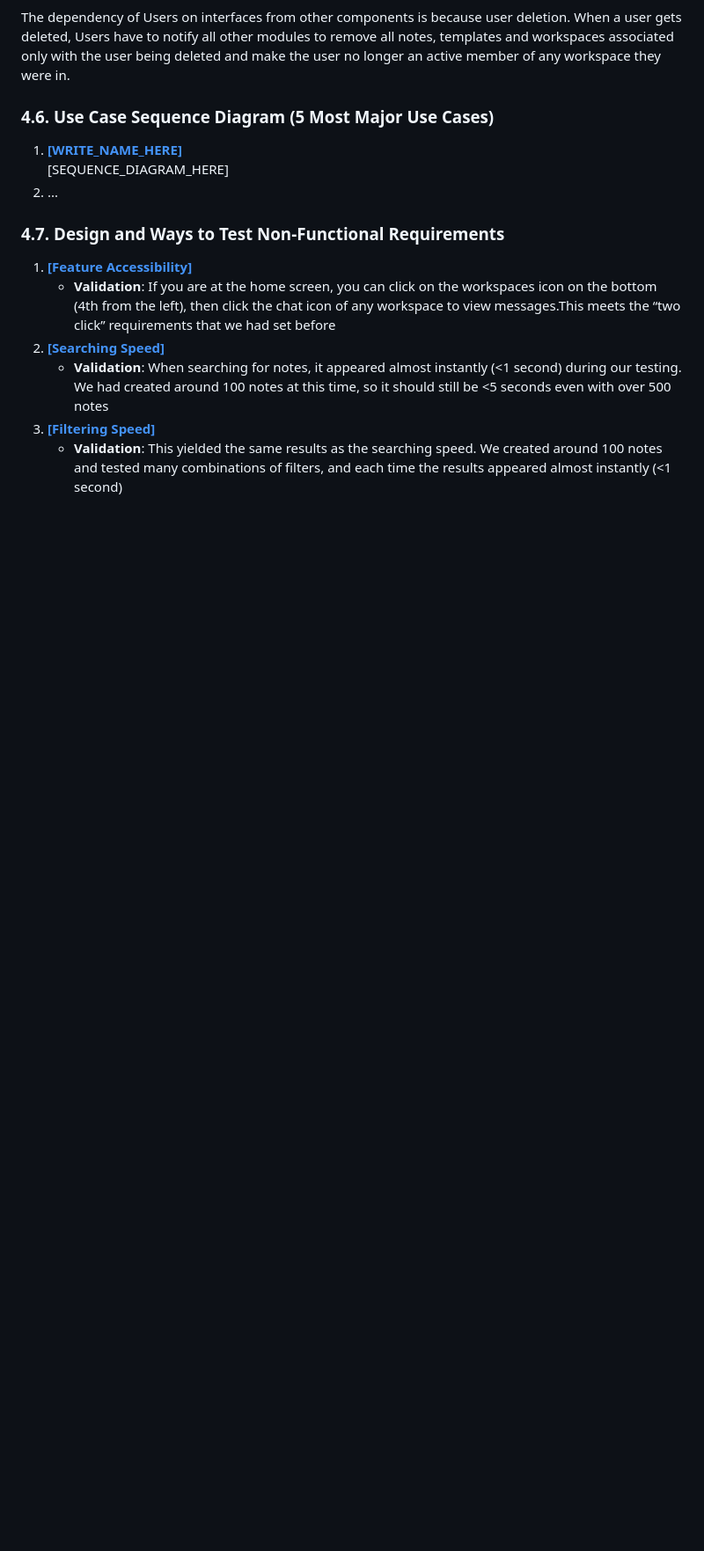
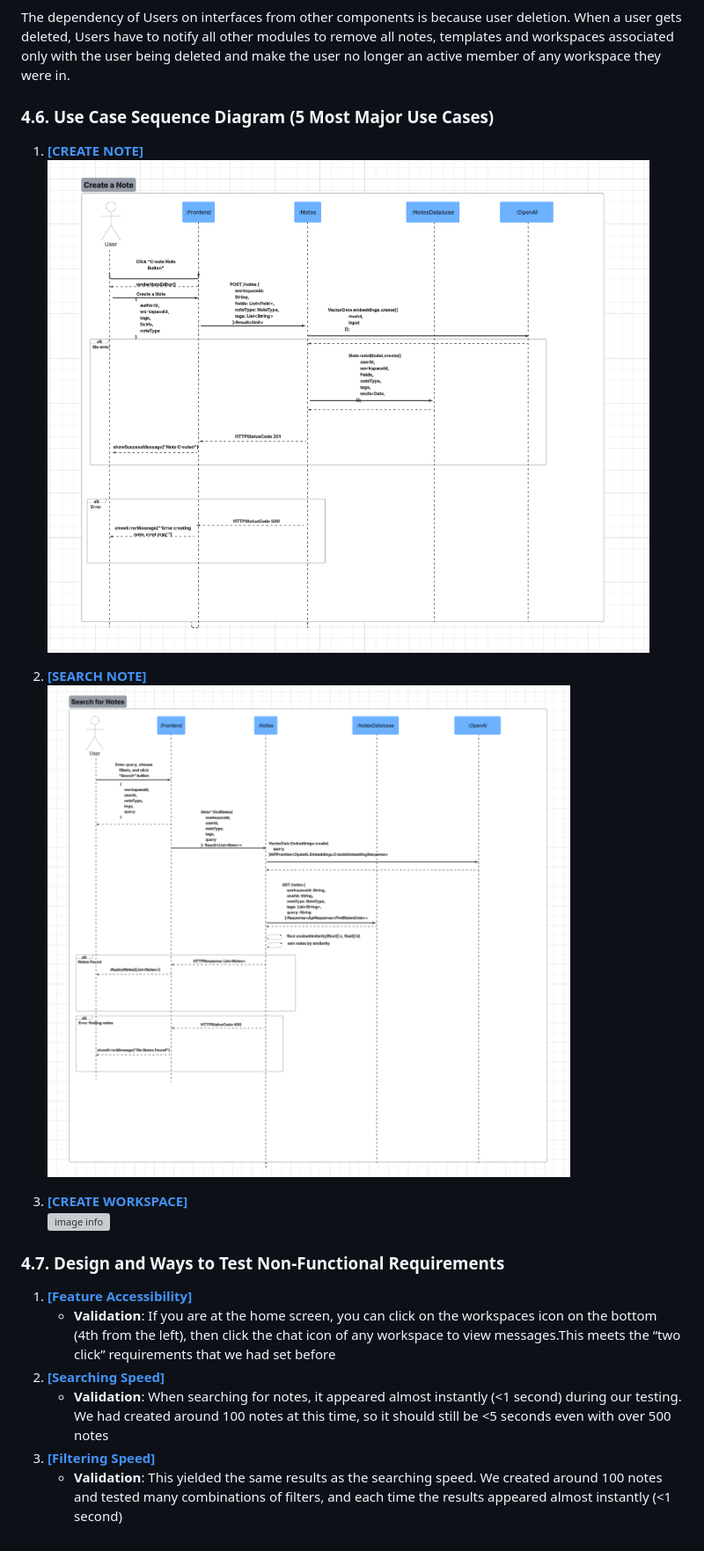
Before and after one commit to MinPoe/frontend-thingspace.ts, a Markdown page: documentation/REQUIREMENTS_AND_DESIGN.md, the part around one of its changes. Shown at 88% size. Rendered like a GitHub page; pictures changed too: documentation/graphics/CreateNote.png (added), documentation/graphics/SearchNotes.png (added); blank space fills up the shorter version; grey boxes are pictures that could not be loaded.

Commit message:
stuff

```diff
--- a/documentation/REQUIREMENTS_AND_DESIGN.md
+++ b/documentation/REQUIREMENTS_AND_DESIGN.md
@@ -414,9 +414,14 @@ The dependency of Users on interfaces from other components is because user dele
 
 
 ### **4.6. Use Case Sequence Diagram (5 Most Major Use Cases)**
-1. [**[WRITE_NAME_HERE]**](#uc1)\
-[SEQUENCE_DIAGRAM_HERE]
-2. ...
+1. [**[CREATE NOTE]**](#uc1)\
+![image info](./graphics/CreateNote.png)
+
+2. [**[SEARCH NOTE]**](#uc1)\
+![image info](./graphics/SearchNotes.png)
+
+3. [**[CREATE WORKSPACE]**](#uc1)\
+![image info](./graphics/CreateWORKSPACE.png)
 
 
 
```
Also changed, not shown: other parts of documentation/REQUIREMENTS_AND_DESIGN.md (+2 -2 lines), documentation/graphics/CreateWorkspace.png (added), 2 other files.
